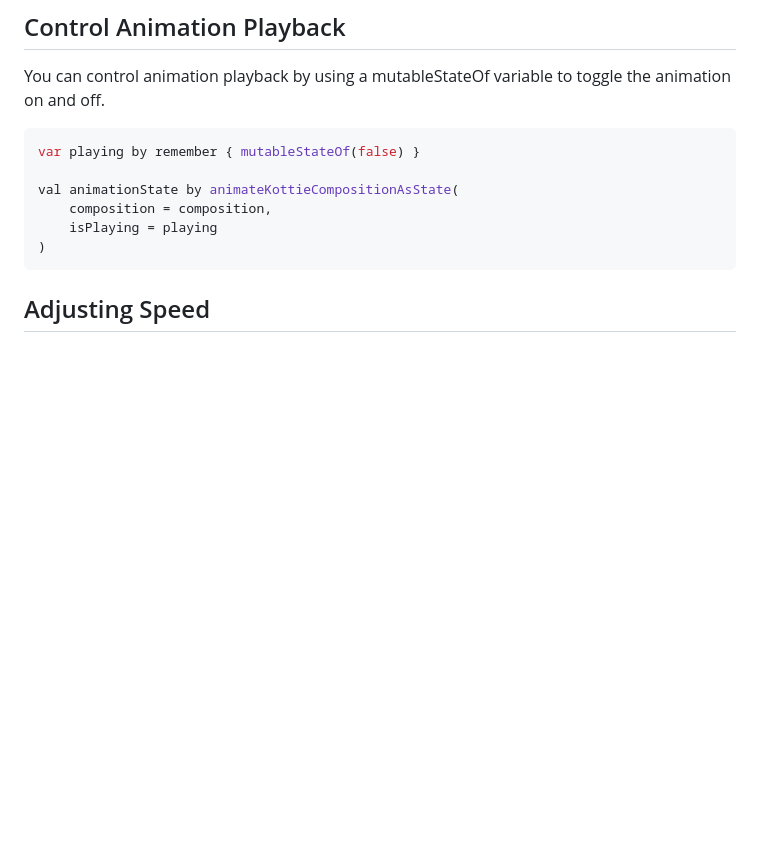
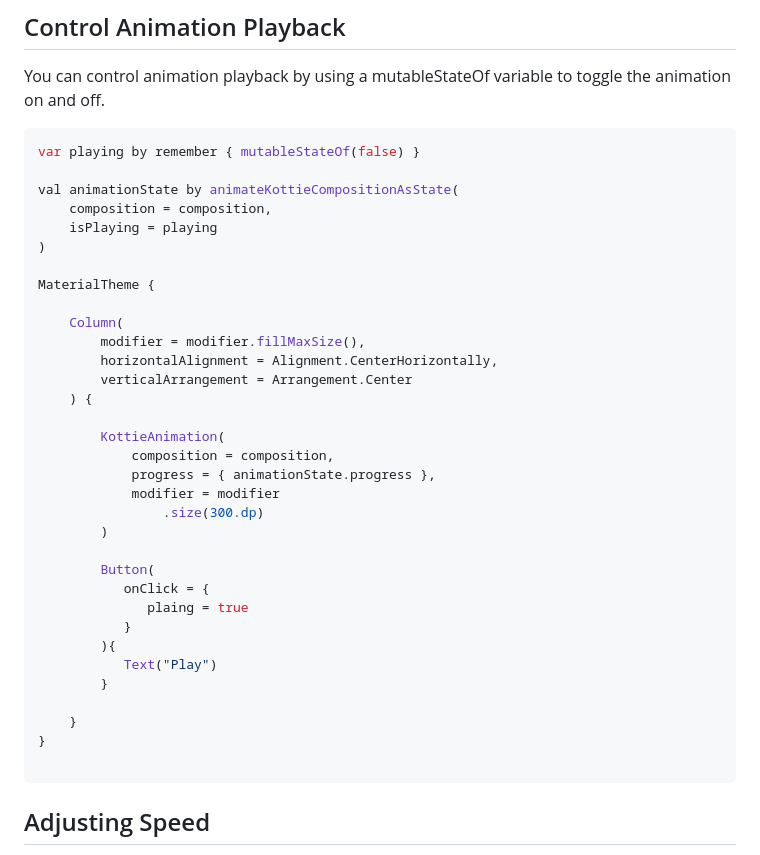
Before and after one commit to ismai117/kottie, a Markdown page: README.md, the part around the change. Rendered like a GitHub page; blank space fills up the shorter version.

````diff
--- a/README.md
+++ b/README.md
@@ -75,6 +75,33 @@ val animationState by animateKottieCompositionAsState(
     composition = composition,
     isPlaying = playing
 )
+
+MaterialTheme {
+
+    Column(
+        modifier = modifier.fillMaxSize(),
+        horizontalAlignment = Alignment.CenterHorizontally,
+        verticalArrangement = Arrangement.Center
+    ) {
+
+        KottieAnimation(
+            composition = composition,
+            progress = { animationState.progress },
+            modifier = modifier
+                .size(300.dp)
+        )
+
+        Button(
+           onClick = {
+              plaing = true
+           }
+        ){
+           Text("Play")
+        }
+
+    }
+}
+
 ```
 
 ## Adjusting Speed
````
